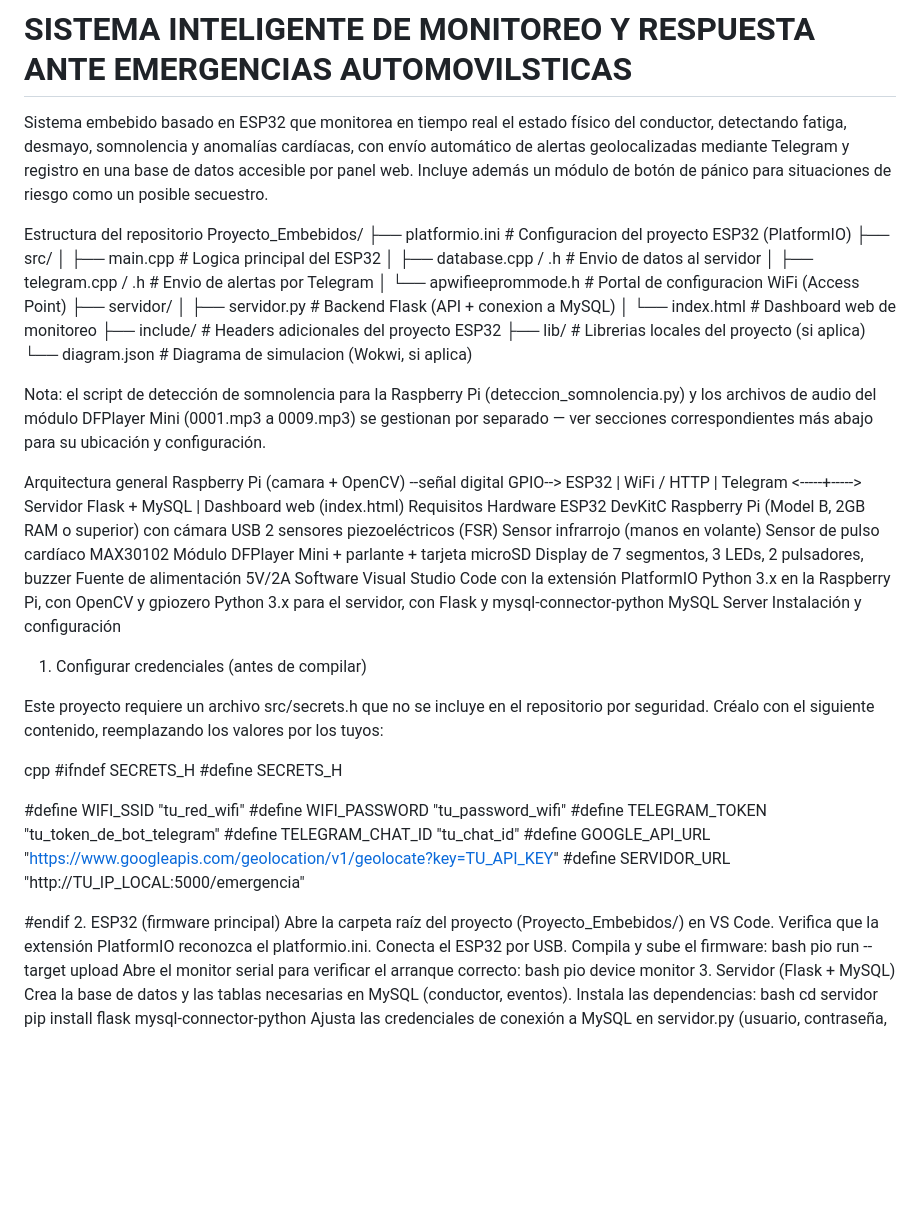
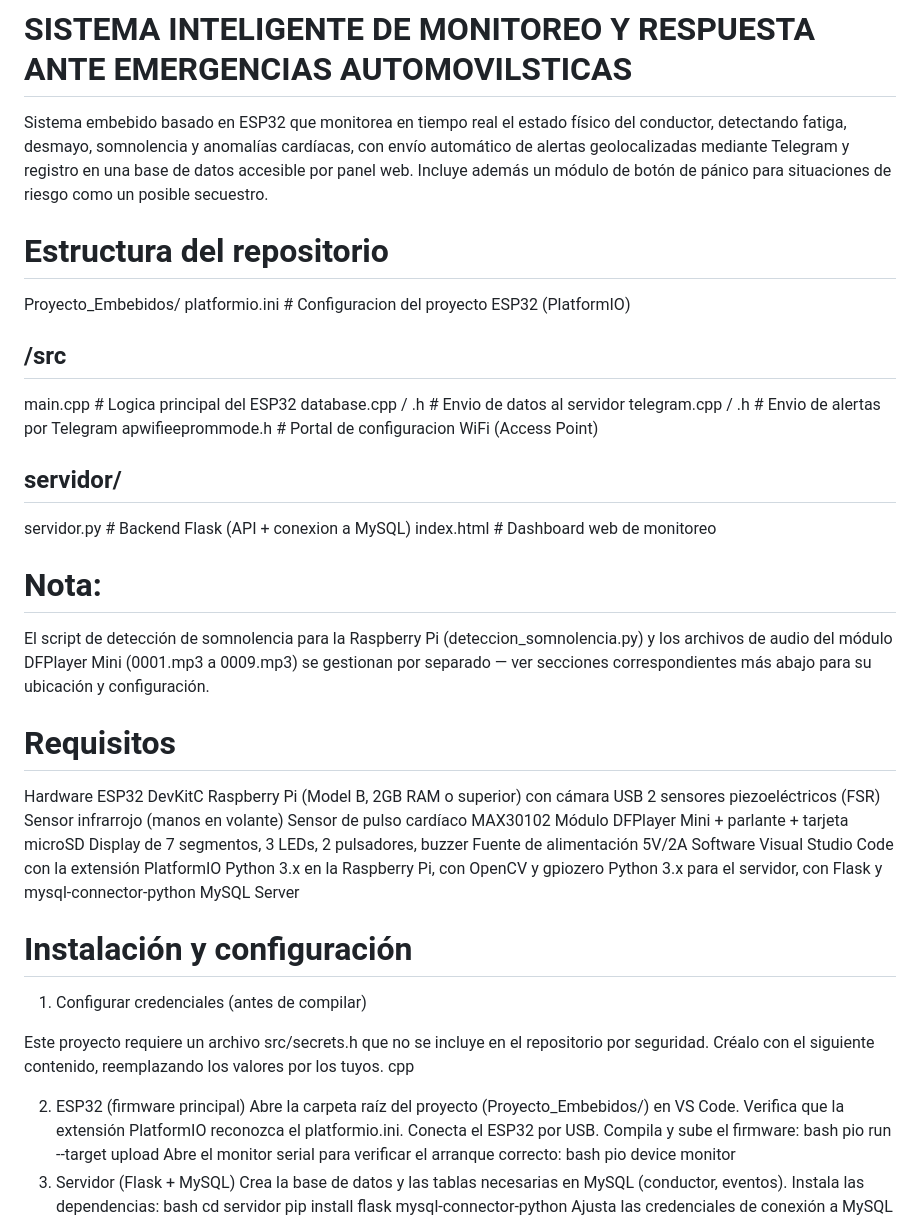
Before and after one commit to SQuirozVargas/SISTEMA-INTELIGENTE-DE-MONITOREO-Y-RESPUESTA-ANTE-EMERGENCIAS-AUTOMOVIL-STICAS, a Markdown page: README.md, the part around the change. GitHub-like rendering; blank space fills up the shorter version.

```diff
--- a/README.md
+++ b/README.md
@@ -1,32 +1,24 @@
 # SISTEMA INTELIGENTE DE MONITOREO Y RESPUESTA ANTE EMERGENCIAS AUTOMOVILSTICAS
 Sistema embebido basado en ESP32 que monitorea en tiempo real el estado físico del conductor, detectando fatiga, desmayo, somnolencia y anomalías cardíacas, con envío automático de alertas geolocalizadas mediante Telegram y registro en una base de datos accesible por panel web. Incluye además un módulo de botón de pánico para situaciones de riesgo como un posible secuestro.
 
-Estructura del repositorio
+# Estructura del repositorio
 Proyecto_Embebidos/
-├── platformio.ini              # Configuracion del proyecto ESP32 (PlatformIO)
-├── src/
-│   ├── main.cpp                 # Logica principal del ESP32
-│   ├── database.cpp / .h        # Envio de datos al servidor
-│   ├── telegram.cpp / .h        # Envio de alertas por Telegram
-│   └── apwifieeprommode.h       # Portal de configuracion WiFi (Access Point)
-├── servidor/
-│   ├── servidor.py              # Backend Flask (API + conexion a MySQL)
-│   └── index.html               # Dashboard web de monitoreo
-├── include/                     # Headers adicionales del proyecto ESP32
-├── lib/                         # Librerias locales del proyecto (si aplica)
-└── diagram.json                 # Diagrama de simulacion (Wokwi, si aplica)
+platformio.ini              # Configuracion del proyecto ESP32 (PlatformIO)
+## /src
+main.cpp                 # Logica principal del ESP32
+database.cpp / .h        # Envio de datos al servidor
+telegram.cpp / .h        # Envio de alertas por Telegram
+apwifieeprommode.h       # Portal de configuracion WiFi (Access Point)
+## servidor/
+servidor.py              # Backend Flask (API + conexion a MySQL)
+index.html               # Dashboard web de monitoreo
 
-Nota: el script de detección de somnolencia para la Raspberry Pi (deteccion_somnolencia.py) y los archivos de audio del módulo DFPlayer Mini (0001.mp3 a 0009.mp3) se gestionan por separado — ver secciones correspondientes más abajo para su ubicación y configuración.
 
-Arquitectura general
-Raspberry Pi (camara + OpenCV)  --señal digital GPIO-->  ESP32
-                                                              |
-                                                    WiFi / HTTP
-                                                              |
-                                          Telegram  <-----+----->  Servidor Flask + MySQL
-                                                                              |
-                                                                     Dashboard web (index.html)
-Requisitos
+# Nota:
+El script de detección de somnolencia para la Raspberry Pi (deteccion_somnolencia.py) y los archivos de audio del módulo DFPlayer Mini (0001.mp3 a 0009.mp3) se gestionan por separado — ver secciones correspondientes más abajo para su ubicación y configuración.
+
+
+# Requisitos
 Hardware
 ESP32 DevKitC
 Raspberry Pi (Model B, 2GB RAM o superior) con cámara USB
@@ -41,23 +33,12 @@ Visual Studio Code con la extensión PlatformIO
 Python 3.x en la Raspberry Pi, con OpenCV y gpiozero
 Python 3.x para el servidor, con Flask y mysql-connector-python
 MySQL Server
-Instalación y configuración
+# Instalación y configuración
 1. Configurar credenciales (antes de compilar)
 
-Este proyecto requiere un archivo src/secrets.h que no se incluye en el repositorio por seguridad. Créalo con el siguiente contenido, reemplazando los valores por los tuyos:
+Este proyecto requiere un archivo src/secrets.h que no se incluye en el repositorio por seguridad. Créalo con el siguiente contenido, reemplazando los valores por los tuyos.
+cpp
 
-cpp
-#ifndef SECRETS_H
-#define SECRETS_H
-
-#define WIFI_SSID "tu_red_wifi"
-#define WIFI_PASSWORD "tu_password_wifi"
-#define TELEGRAM_TOKEN "tu_token_de_bot_telegram"
-#define TELEGRAM_CHAT_ID "tu_chat_id"
-#define GOOGLE_API_URL "https://www.googleapis.com/geolocation/v1/geolocate?key=TU_API_KEY"
-#define SERVIDOR_URL "http://TU_IP_LOCAL:5000/emergencia"
-
-#endif
 2. ESP32 (firmware principal)
 Abre la carpeta raíz del proyecto (Proyecto_Embebidos/) en VS Code.
 Verifica que la extensión PlatformIO reconozca el platformio.ini.
```
